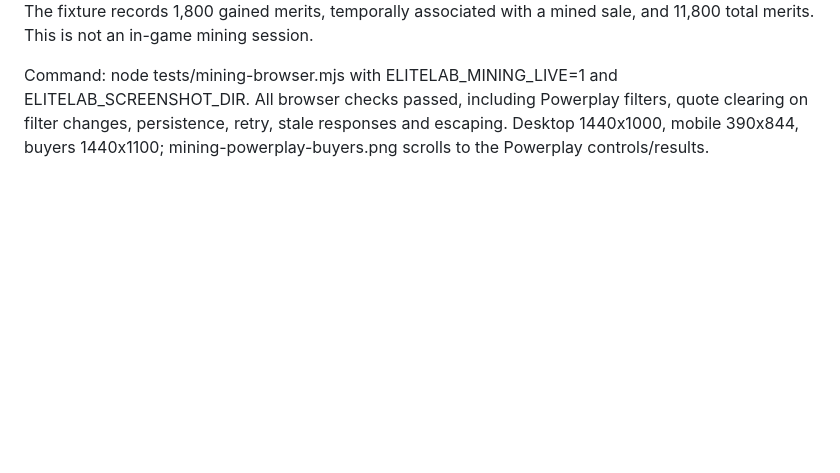
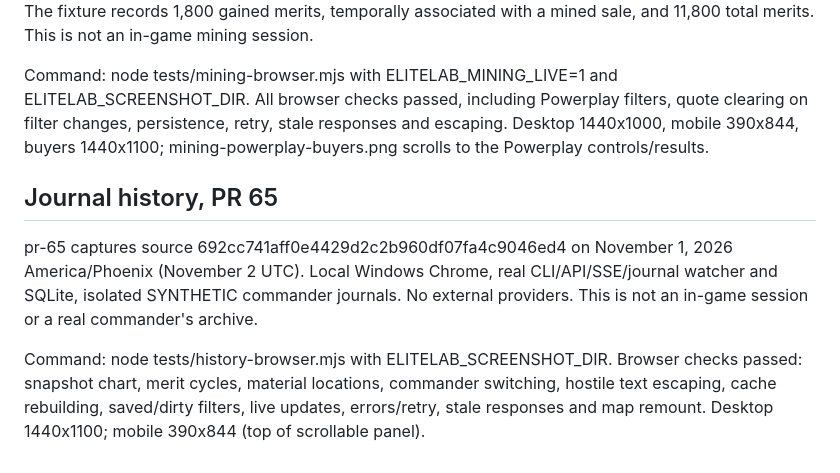
Before and after one commit to MaverickArcane/EliteLab, a Markdown page: README.md, the part around the change. GitHub-like rendering; blank space fills up the shorter version.

Commit message:
Add PR 65 local journal history browser evidence

```diff
--- a/README.md
+++ b/README.md
@@ -47,3 +47,10 @@ pr-63/plain-copy captures source a2a64c6e2c38591450a902276e231ed424a92e4f after
 pr-63/powerplay captures source 1555d39c0da6fd724aa9d96ae7aadd2dbece952f on November 1, 2026 America/Phoenix (November 2 UTC). Local Windows Chrome, real CLI/API/SSE/journal watcher, LIVE Spansh rings and buyer quotes, SYNTHETIC commander journals, financial figures and merit gains. The fixture records 1,800 gained merits, temporally associated with a mined sale, and 11,800 total merits. This is not an in-game mining session.
 
 Command: node tests/mining-browser.mjs with ELITELAB_MINING_LIVE=1 and ELITELAB_SCREENSHOT_DIR. All browser checks passed, including Powerplay filters, quote clearing on filter changes, persistence, retry, stale responses and escaping. Desktop 1440x1000, mobile 390x844, buyers 1440x1100; mining-powerplay-buyers.png scrolls to the Powerplay controls/results.
+
+
+## Journal history, PR 65
+
+pr-65 captures source 692cc741aff0e4429d2c2b960df07fa4c9046ed4 on November 1, 2026 America/Phoenix (November 2 UTC). Local Windows Chrome, real CLI/API/SSE/journal watcher and SQLite, isolated SYNTHETIC commander journals. No external providers. This is not an in-game session or a real commander's archive.
+
+Command: node tests/history-browser.mjs with ELITELAB_SCREENSHOT_DIR. Browser checks passed: snapshot chart, merit cycles, material locations, commander switching, hostile text escaping, cache rebuilding, saved/dirty filters, live updates, errors/retry, stale responses and map remount. Desktop 1440x1100; mobile 390x844 (top of scrollable panel).
```
Also changed, not shown: pr-65/history-desktop.png (added), pr-65/history-mobile.png (added).
